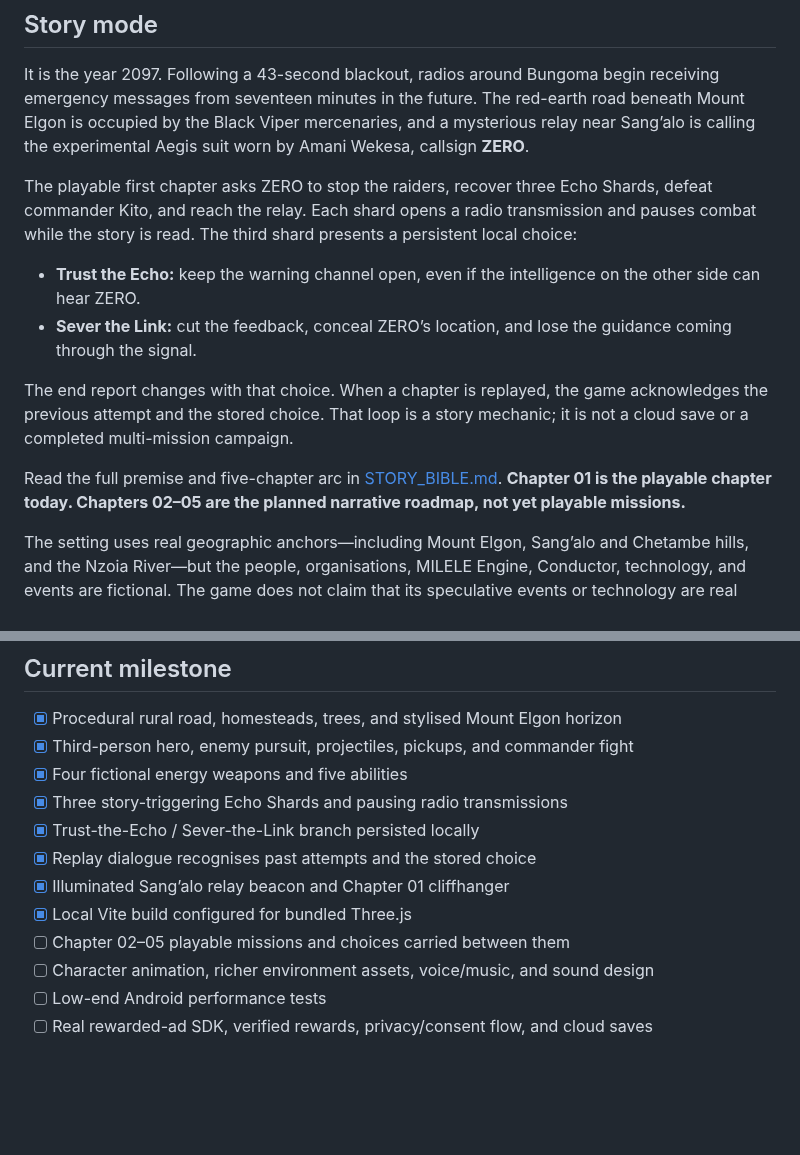
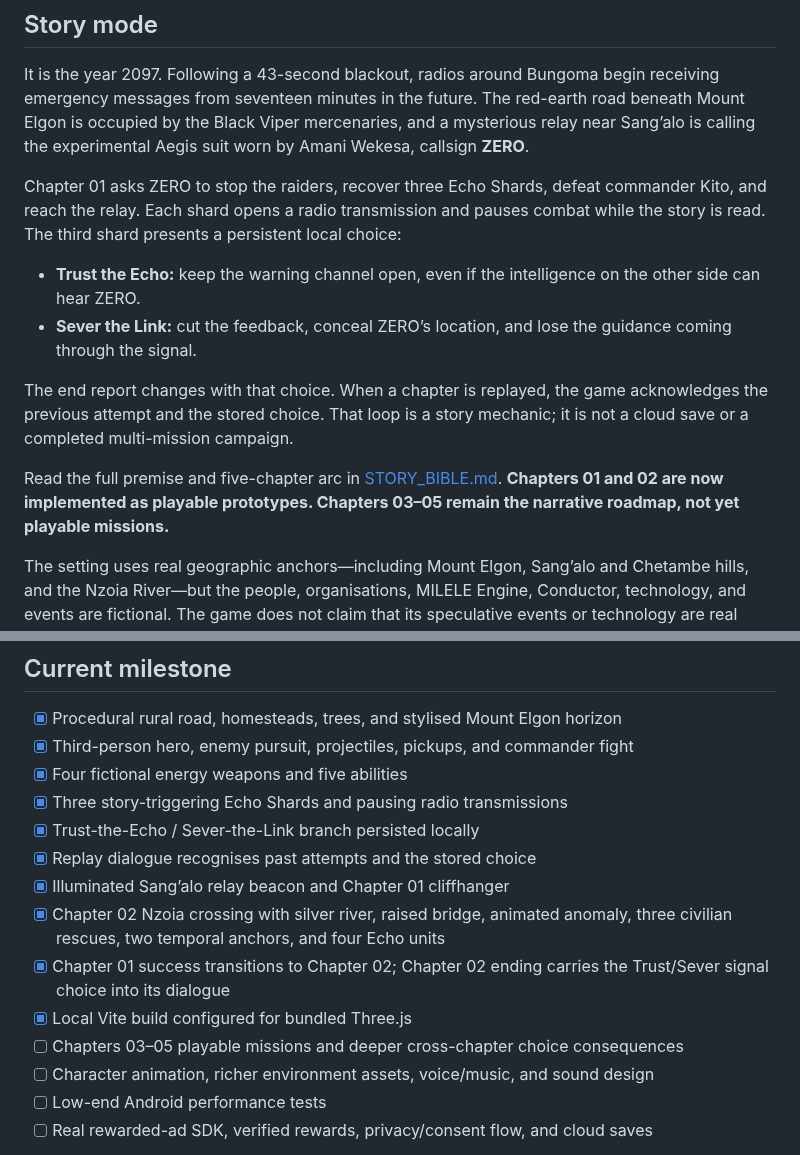
Before and after one commit to musombi123/MindSphere, a Markdown page: README.md, 2 parts joined by grey strips. Drawn GitHub-style; blank space fills up the shorter version.

Commit message:
Document playable Nzoia Chapter 02

```diff
--- a/README.md
+++ b/README.md
@@ -6,14 +6,14 @@
 
 It is the year 2097. Following a 43-second blackout, radios around Bungoma begin receiving emergency messages from seventeen minutes in the future. The red-earth road beneath Mount Elgon is occupied by the Black Viper mercenaries, and a mysterious relay near Sang’alo is calling the experimental Aegis suit worn by Amani Wekesa, callsign **ZERO**.
 
-The playable first chapter asks ZERO to stop the raiders, recover three Echo Shards, defeat commander Kito, and reach the relay. Each shard opens a radio transmission and pauses combat while the story is read. The third shard presents a persistent local choice:
+Chapter 01 asks ZERO to stop the raiders, recover three Echo Shards, defeat commander Kito, and reach the relay. Each shard opens a radio transmission and pauses combat while the story is read. The third shard presents a persistent local choice:
 
 - **Trust the Echo:** keep the warning channel open, even if the intelligence on the other side can hear ZERO.
 - **Sever the Link:** cut the feedback, conceal ZERO’s location, and lose the guidance coming through the signal.
 
 The end report changes with that choice. When a chapter is replayed, the game acknowledges the previous attempt and the stored choice. That loop is a story mechanic; it is not a cloud save or a completed multi-mission campaign.
 
-Read the full premise and five-chapter arc in [STORY_BIBLE.md](STORY_BIBLE.md). **Chapter 01 is the playable chapter today. Chapters 02–05 are the planned narrative roadmap, not yet playable missions.**
+Read the full premise and five-chapter arc in [STORY_BIBLE.md](STORY_BIBLE.md). **Chapters 01 and 02 are now implemented as playable prototypes. Chapters 03–05 remain the narrative roadmap, not yet playable missions.**
 
 The setting uses real geographic anchors—including Mount Elgon, Sang’alo and Chetambe hills, and the Nzoia River—but the people, organisations, MILELE Engine, Conductor, technology, and events are fictional. The game does not claim that its speculative events or technology are real Bungoma history.
 
@@ -78,8 +78,10 @@ When you deliberately choose to test a native build later, the workflow packages
 - [x] Trust-the-Echo / Sever-the-Link branch persisted locally
 - [x] Replay dialogue recognises past attempts and the stored choice
 - [x] Illuminated Sang’alo relay beacon and Chapter 01 cliffhanger
+- [x] Chapter 02 Nzoia crossing with silver river, raised bridge, animated anomaly, three civilian rescues, two temporal anchors, and four Echo units
+- [x] Chapter 01 success transitions to Chapter 02; Chapter 02 ending carries the Trust/Sever signal choice into its dialogue
 - [x] Local Vite build configured for bundled Three.js
-- [ ] Chapter 02–05 playable missions and choices carried between them
+- [ ] Chapters 03–05 playable missions and deeper cross-chapter choice consequences
 - [ ] Character animation, richer environment assets, voice/music, and sound design
 - [ ] Low-end Android performance tests
 - [ ] Real rewarded-ad SDK, verified rewards, privacy/consent flow, and cloud saves
```
